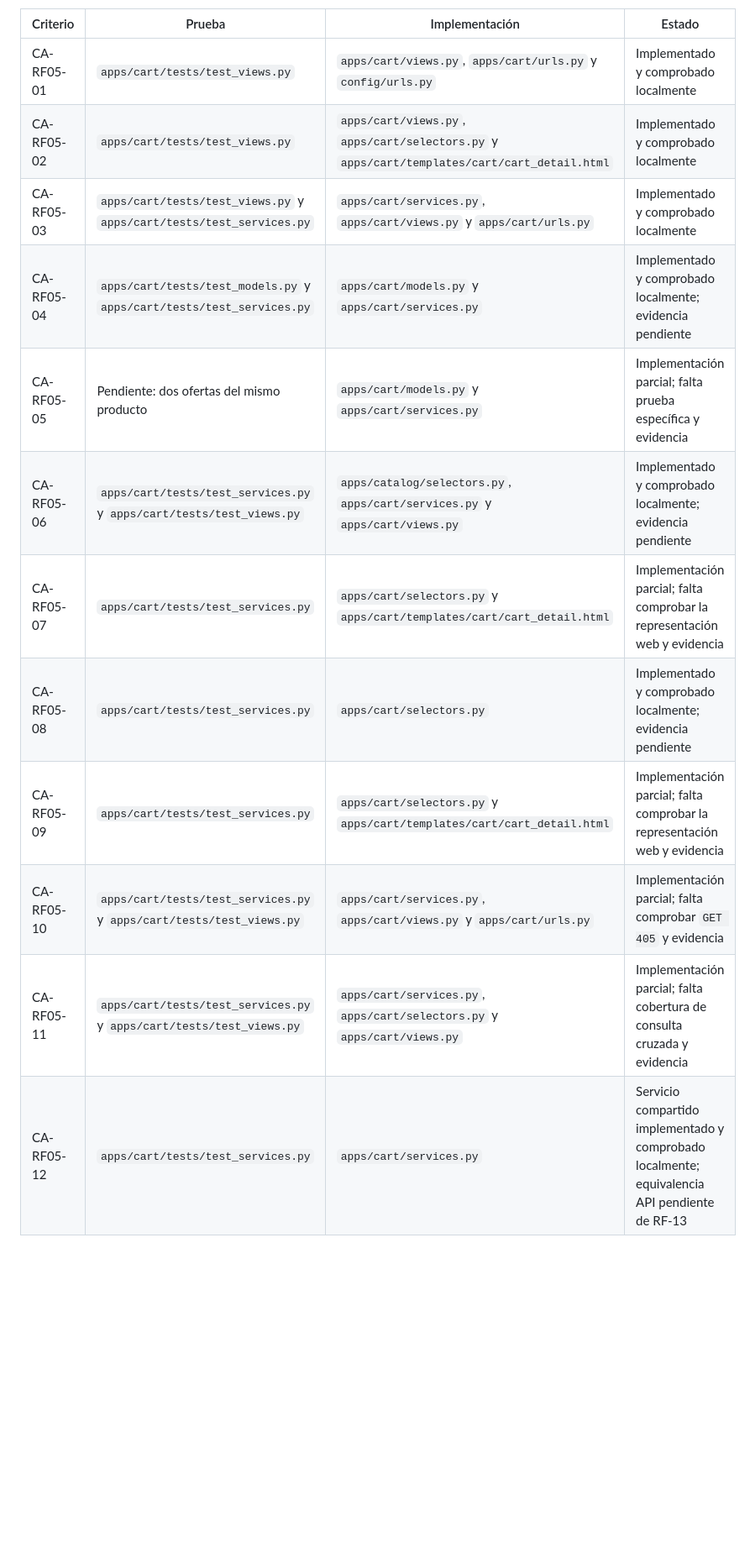
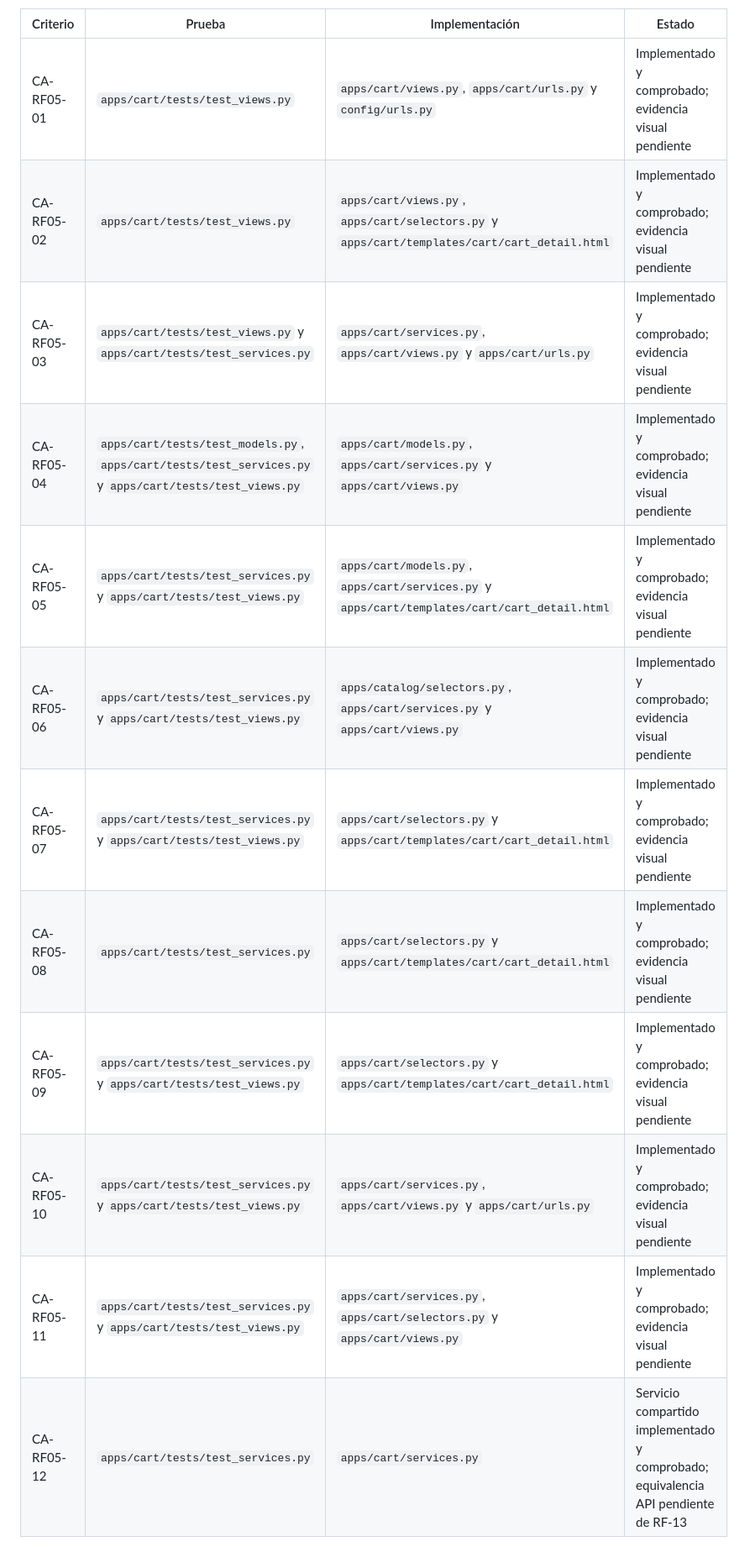
Before and after one commit to acarras93-alt/foleyra-ecommerce, a Markdown page: docs/requirements/functional-requirements.md, the part around one of its changes. Shown at 84% size. Rendered like a GitHub page; blank space fills up the shorter version.

```diff
--- a/docs/requirements/functional-requirements.md
+++ b/docs/requirements/functional-requirements.md
@@ -959,16 +961,16 @@ no existen evidencias reales ni se ha verificado el requisito completo.
 
 | Criterio | Prueba | Implementación | Estado |
 |---|---|---|---|
-| CA-RF05-01 | `apps/cart/tests/test_views.py` | `apps/cart/views.py`, `apps/cart/urls.py` y `config/urls.py` | Implementado y comprobado localmente |
-| CA-RF05-02 | `apps/cart/tests/test_views.py` | `apps/cart/views.py`, `apps/cart/selectors.py` y `apps/cart/templates/cart/cart_detail.html` | Implementado y comprobado localmente |
-| CA-RF05-03 | `apps/cart/tests/test_views.py` y `apps/cart/tests/test_services.py` | `apps/cart/services.py`, `apps/cart/views.py` y `apps/cart/urls.py` | Implementado y comprobado localmente |
-| CA-RF05-04 | `apps/cart/tests/test_models.py` y `apps/cart/tests/test_services.py` | `apps/cart/models.py` y `apps/cart/services.py` | Implementado y comprobado localmente; evidencia pendiente |
-| CA-RF05-05 | Pendiente: dos ofertas del mismo producto | `apps/cart/models.py` y `apps/cart/services.py` | Implementación parcial; falta prueba específica y evidencia |
-| CA-RF05-06 | `apps/cart/tests/test_services.py` y `apps/cart/tests/test_views.py` | `apps/catalog/selectors.py`, `apps/cart/services.py` y `apps/cart/views.py` | Implementado y comprobado localmente; evidencia pendiente |
-| CA-RF05-07 | `apps/cart/tests/test_services.py` | `apps/cart/selectors.py` y `apps/cart/templates/cart/cart_detail.html` | Implementación parcial; falta comprobar la representación web y evidencia |
-| CA-RF05-08 | `apps/cart/tests/test_services.py` | `apps/cart/selectors.py` | Implementado y comprobado localmente; evidencia pendiente |
-| CA-RF05-09 | `apps/cart/tests/test_services.py` | `apps/cart/selectors.py` y `apps/cart/templates/cart/cart_detail.html` | Implementación parcial; falta comprobar la representación web y evidencia |
-| CA-RF05-10 | `apps/cart/tests/test_services.py` y `apps/cart/tests/test_views.py` | `apps/cart/services.py`, `apps/cart/views.py` y `apps/cart/urls.py` | Implementación parcial; falta comprobar `GET 405` y evidencia |
-| CA-RF05-11 | `apps/cart/tests/test_services.py` y `apps/cart/tests/test_views.py` | `apps/cart/services.py`, `apps/cart/selectors.py` y `apps/cart/views.py` | Implementación parcial; falta cobertura de consulta cruzada y evidencia |
-| CA-RF05-12 | `apps/cart/tests/test_services.py` | `apps/cart/services.py` | Servicio compartido implementado y comprobado localmente; equivalencia API pendiente de RF-13 |
+| CA-RF05-01 | `apps/cart/tests/test_views.py` | `apps/cart/views.py`, `apps/cart/urls.py` y `config/urls.py` | Implementado y comprobado; evidencia visual pendiente |
+| CA-RF05-02 | `apps/cart/tests/test_views.py` | `apps/cart/views.py`, `apps/cart/selectors.py` y `apps/cart/templates/cart/cart_detail.html` | Implementado y comprobado; evidencia visual pendiente |
+| CA-RF05-03 | `apps/cart/tests/test_views.py` y `apps/cart/tests/test_services.py` | `apps/cart/services.py`, `apps/cart/views.py` y `apps/cart/urls.py` | Implementado y comprobado; evidencia visual pendiente |
+| CA-RF05-04 | `apps/cart/tests/test_models.py`, `apps/cart/tests/test_services.py` y `apps/cart/tests/test_views.py` | `apps/cart/models.py`, `apps/cart/services.py` y `apps/cart/views.py` | Implementado y comprobado; evidencia visual pendiente |
+| CA-RF05-05 | `apps/cart/tests/test_services.py` y `apps/cart/tests/test_views.py` | `apps/cart/models.py`, `apps/cart/services.py` y `apps/cart/templates/cart/cart_detail.html` | Implementado y comprobado; evidencia visual pendiente |
+| CA-RF05-06 | `apps/cart/tests/test_services.py` y `apps/cart/tests/test_views.py` | `apps/catalog/selectors.py`, `apps/cart/services.py` y `apps/cart/views.py` | Implementado y comprobado; evidencia visual pendiente |
+| CA-RF05-07 | `apps/cart/tests/test_services.py` y `apps/cart/tests/test_views.py` | `apps/cart/selectors.py` y `apps/cart/templates/cart/cart_detail.html` | Implementado y comprobado; evidencia visual pendiente |
+| CA-RF05-08 | `apps/cart/tests/test_services.py` | `apps/cart/selectors.py` y `apps/cart/templates/cart/cart_detail.html` | Implementado y comprobado; evidencia visual pendiente |
+| CA-RF05-09 | `apps/cart/tests/test_services.py` y `apps/cart/tests/test_views.py` | `apps/cart/selectors.py` y `apps/cart/templates/cart/cart_detail.html` | Implementado y comprobado; evidencia visual pendiente |
+| CA-RF05-10 | `apps/cart/tests/test_services.py` y `apps/cart/tests/test_views.py` | `apps/cart/services.py`, `apps/cart/views.py` y `apps/cart/urls.py` | Implementado y comprobado; evidencia visual pendiente |
+| CA-RF05-11 | `apps/cart/tests/test_services.py` y `apps/cart/tests/test_views.py` | `apps/cart/services.py`, `apps/cart/selectors.py` y `apps/cart/views.py` | Implementado y comprobado; evidencia visual pendiente |
+| CA-RF05-12 | `apps/cart/tests/test_services.py` | `apps/cart/services.py` | Servicio compartido implementado y comprobado; equivalencia API pendiente de RF-13 |
 
```
Also changed, not shown: other parts of docs/requirements/functional-requirements.md (+5 -3 lines), README.md (+5 -0 lines), docs/technical-log.md (+32 -0 lines).
